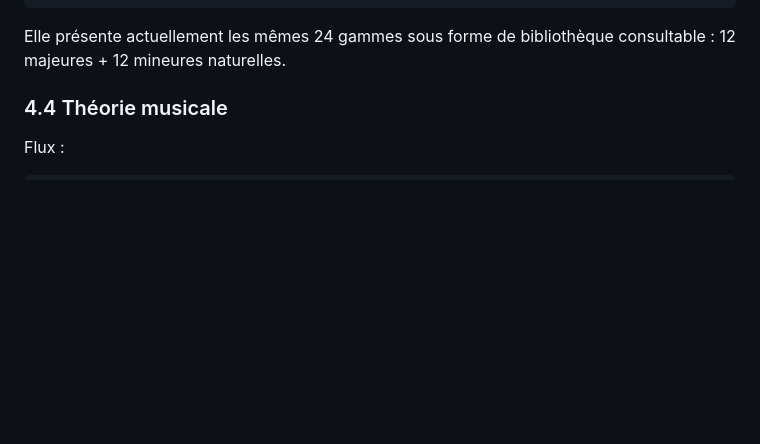
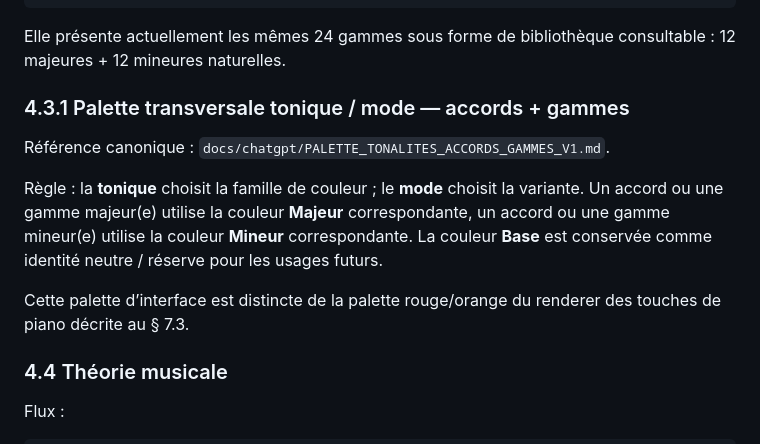
Before and after one commit to AlexFCL/piano, a Markdown page: docs/chatgpt/APPLICATION_PIANO_MASTER_V4.md, the part around the change. Drawn GitHub-style; blank space fills up the shorter version.

Commit message:
docs: reference tonic mode palette in master guide

````diff
--- a/docs/chatgpt/APPLICATION_PIANO_MASTER_V4.md
+++ b/docs/chatgpt/APPLICATION_PIANO_MASTER_V4.md
@@ -249,6 +249,14 @@ scale_library.html
 ```
 
 Elle présente actuellement les mêmes 24 gammes sous forme de bibliothèque consultable : 12 majeures + 12 mineures naturelles.
+
+### 4.3.1 Palette transversale tonique / mode — accords + gammes
+
+Référence canonique : `docs/chatgpt/PALETTE_TONALITES_ACCORDS_GAMMES_V1.md`.
+
+Règle : la **tonique** choisit la famille de couleur ; le **mode** choisit la variante. Un accord ou une gamme majeur(e) utilise la couleur **Majeur** correspondante, un accord ou une gamme mineur(e) utilise la couleur **Mineur** correspondante. La couleur **Base** est conservée comme identité neutre / réserve pour les usages futurs.
+
+Cette palette d’interface est distincte de la palette rouge/orange du renderer des touches de piano décrite au § 7.3.
 
 ### 4.4 Théorie musicale
 
````
